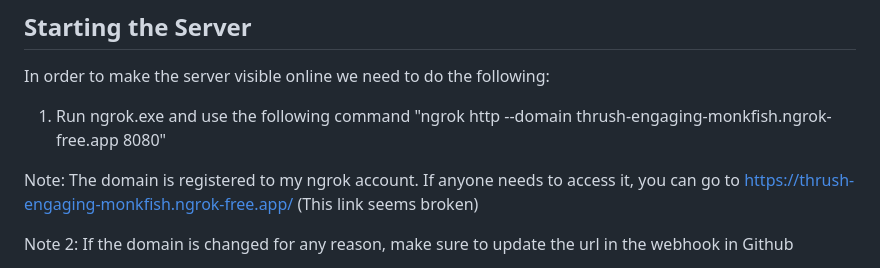
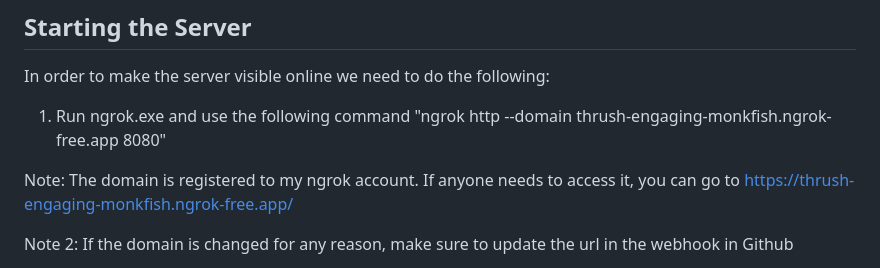
Before and after one commit to vladdobre/ci_server, a Markdown page: README.md, the part around the change. GitHub-like rendering.

Commit message:
refactor: removed (broken link) text #1

```diff
--- a/README.md
+++ b/README.md
@@ -87,7 +87,7 @@ mvn test
 In order to make the server visible online we need to do the following:
 1) Run ngrok.exe and use the following command "ngrok http --domain thrush-engaging-monkfish.ngrok-free.app 8080"
 
-Note: The domain is registered to my ngrok account. If anyone needs to access it, you can go to https://thrush-engaging-monkfish.ngrok-free.app/ (This link seems broken)
+Note: The domain is registered to my ngrok account. If anyone needs to access it, you can go to https://thrush-engaging-monkfish.ngrok-free.app/
 
 Note 2: If the domain is changed for any reason, make sure to update the url in the webhook in Github
 
```
